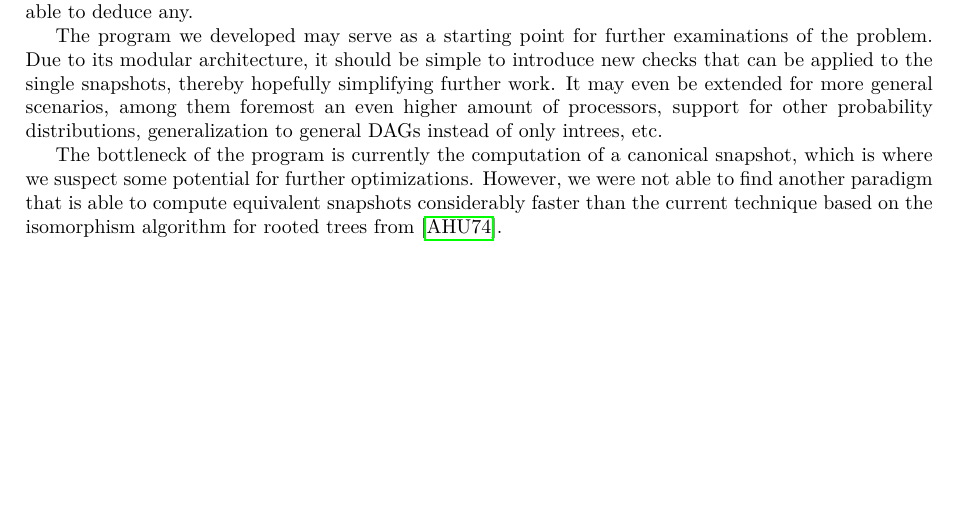
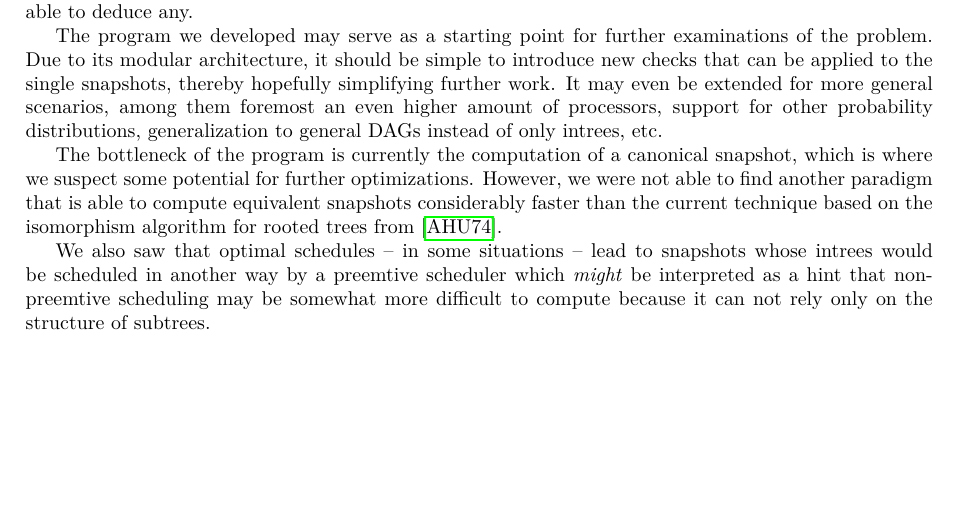
Before and after one commit to phimuemue/tasks_time, a LaTeX thesis (thesis/thesis.tex, which reads thesis/conclusion/conclusion.tex): part of page 79 of 81, cut so that both start at the same text. Compiled offline with pdfLaTeX.

Commit message:
Conclusion stuff

```diff
--- a/thesis/conclusion/conclusion.tex
+++ b/thesis/conclusion/conclusion.tex
@@ -14,6 +14,8 @@ The program we developed may serve as a starting point for further examinations
 
 The bottleneck of the program is currently the computation of a canonical snapshot, which is where we suspect some potential for further optimizations. However, we were not able to find another paradigm that is able to compute equivalent snapshots considerably faster than the current technique based on the isomorphism algorithm for rooted trees from \cite{aho1974design}.
 
+We also saw that optimal schedules -- in some situations -- lead to snapshots whose intrees would be scheduled in another way by a preemtive scheduler which \emph{might} be interpreted as a hint that non-preemtive scheduling may be somewhat more difficult to compute because it can not rely only on the structure of subtrees.
+
 %%% Local Variables:
 %%% TeX-master: "../thesis.tex"
 %%% End:
```
